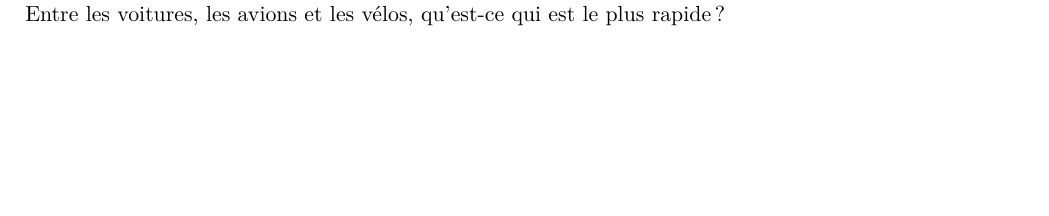
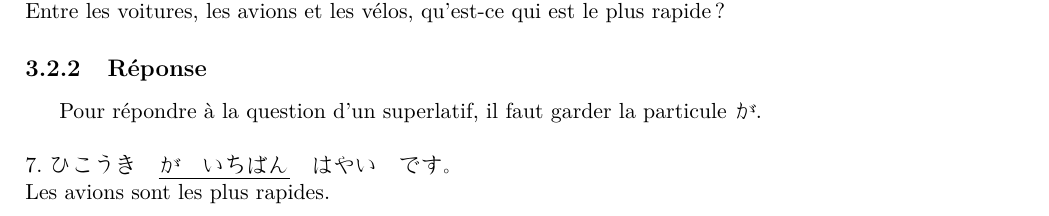
Before and after one commit to fmutix/esiee_japanese, a LaTeX document (grammar.tex): part of page 8 of 8 before the commit and part of page 9 of 9 after it, cut so that both start at the same text, the shorter picture padded with empty space. Compiled offline with pdfLaTeX.

Commit message:
correction

```diff
--- a/grammar.tex
+++ b/grammar.tex
@@ -372,4 +374,15 @@ Les adjectif en i peuvent prendre plusieurs formes pour donner différents sens
 \end{Japanese}
 \end{CJK}
 
+\subsection{Réponse}
+
+\begin{CJK}{UTF8}{}
+\begin{Japanese}
+	Pour répondre à la question d'un superlatif, il faut garder la particule が. \\ \\
+	7. ひこうき　\underline{が　いちばん}　はやい　です。 \\
+	Les avions sont les plus rapides.
+
+\end{Japanese}
+\end{CJK}
+
 \end{document}
```
Also changed, not shown: grammar.tex (6 more changed lines).
